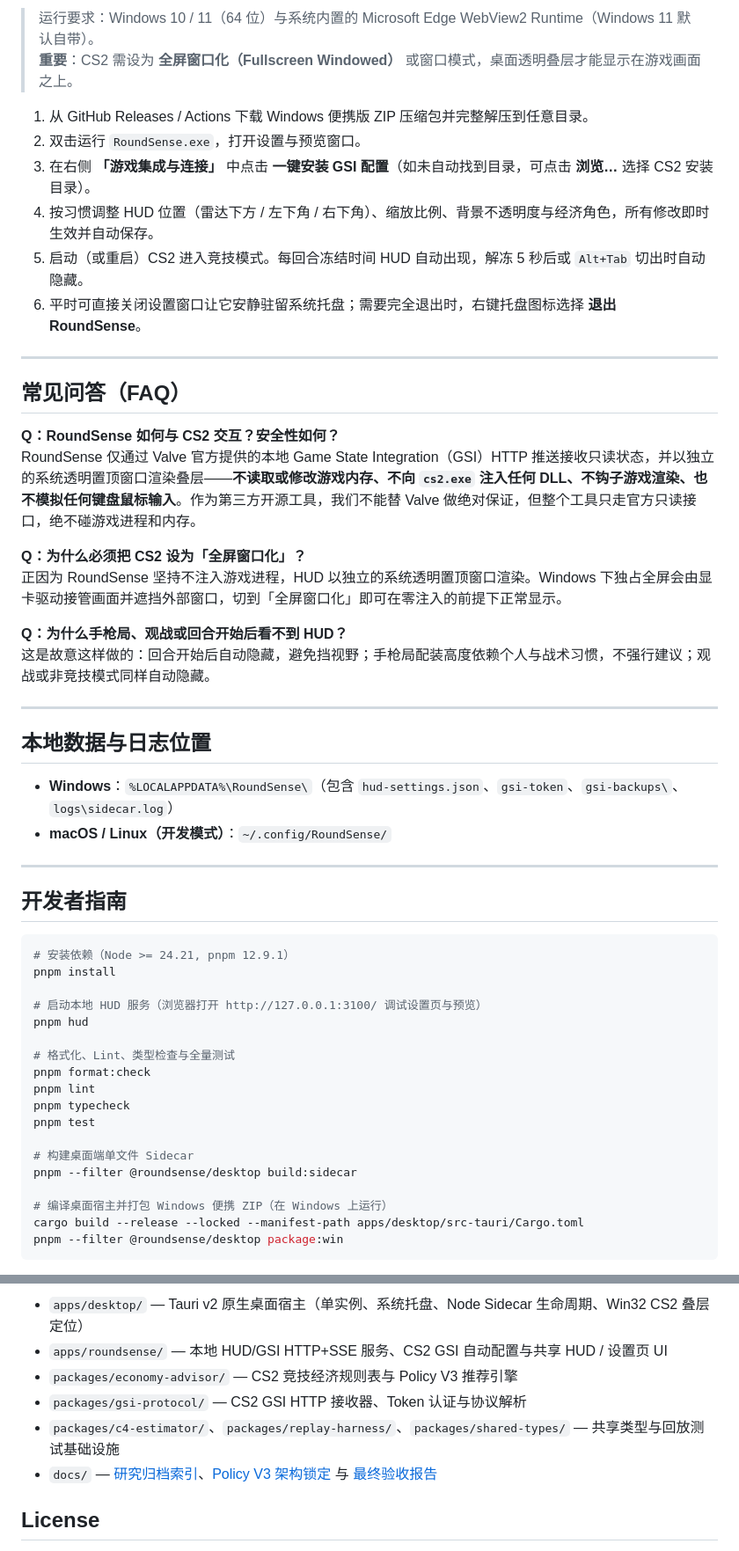
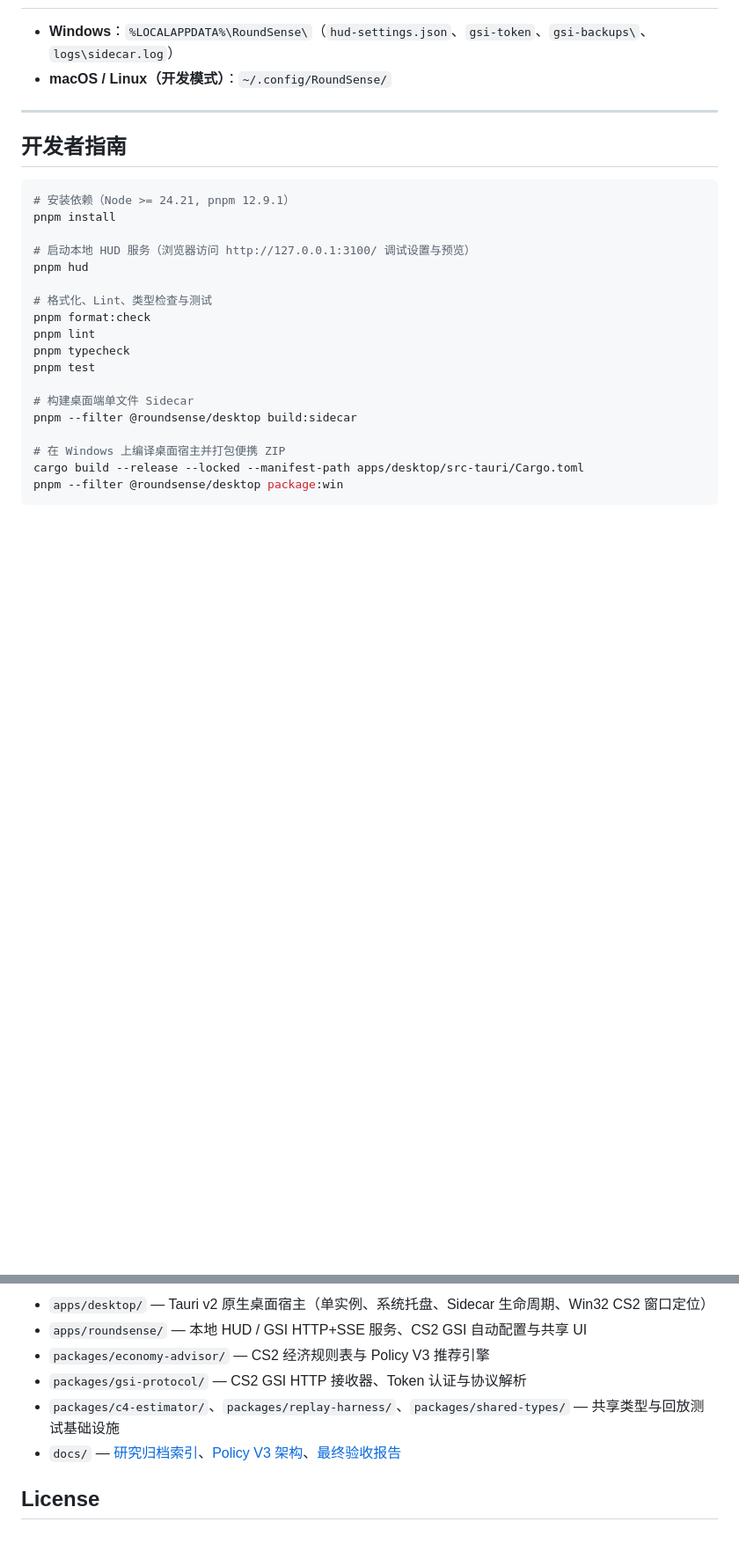
Before and after one commit to Starfie1d1272/cs2-roundsense, a Markdown page: README.md, 2 parts joined by grey strips. Shown at 88% size. GitHub-like rendering; folded sections open; blank space fills up the shorter version.

````diff
--- a/README.md
+++ b/README.md
@@ -104,31 +125,4 @@ RoundSense 参考 **IEM Cologne Major 2026**（202 张职业地图、2.8 万多
-> 运行要求：Windows 10 / 11（64 位）与系统内置的 Microsoft Edge WebView2 Runtime（Windows 11 默认自带）。
-> **重要**：CS2 需设为 **全屏窗口化（Fullscreen Windowed）** 或窗口模式，桌面透明叠层才能显示在游戏画面之上。
-
-1. 从 GitHub Releases / Actions 下载 Windows 便携版 ZIP 压缩包并完整解压到任意目录。
-2. 双击运行 `RoundSense.exe`，打开设置与预览窗口。
-3. 在右侧 **「游戏集成与连接」** 中点击 **一键安装 GSI 配置**（如未自动找到目录，可点击 **浏览…** 选择 CS2 安装目录）。
-4. 按习惯调整 HUD 位置（雷达下方 / 左下角 / 右下角）、缩放比例、背景不透明度与经济角色，所有修改即时生效并自动保存。
-5. 启动（或重启）CS2 进入竞技模式。每回合冻结时间 HUD 自动出现，解冻 5 秒后或 `Alt+Tab` 切出时自动隐藏。
-6. 平时可直接关闭设置窗口让它安静驻留系统托盘；需要完全退出时，右键托盘图标选择 **退出 RoundSense**。
-
----
-
-## 常见问答（FAQ）
-
-**Q：RoundSense 如何与 CS2 交互？安全性如何？**
-RoundSense 仅通过 Valve 官方提供的本地 Game State Integration（GSI）HTTP 推送接收只读状态，并以独立的系统透明置顶窗口渲染叠层——**不读取或修改游戏内存、不向 `cs2.exe` 注入任何 DLL、不钩子游戏渲染、也不模拟任何键盘鼠标输入**。作为第三方开源工具，我们不能替 Valve 做绝对保证，但整个工具只走官方只读接口，绝不碰游戏进程和内存。
-
-**Q：为什么必须把 CS2 设为「全屏窗口化」？**
-正因为 RoundSense 坚持不注入游戏进程，HUD 以独立的系统透明置顶窗口渲染。Windows 下独占全屏会由显卡驱动接管画面并遮挡外部窗口，切到「全屏窗口化」即可在零注入的前提下正常显示。
-
-**Q：为什么手枪局、观战或回合开始后看不到 HUD？**
-这是故意这样做的：回合开始后自动隐藏，避免挡视野；手枪局配装高度依赖个人与战术习惯，不强行建议；观战或非竞技模式同样自动隐藏。
-
----
-
-## 本地数据与日志位置
-
-- **Windows**：`%LOCALAPPDATA%\RoundSense\`（包含 `hud-settings.json`、`gsi-token`、`gsi-backups\`、`logs\sidecar.log`）
+- **Windows**：`%LOCALAPPDATA%\RoundSense\`（`hud-settings.json`、`gsi-token`、`gsi-backups\`、`logs\sidecar.log`）
 - **macOS / Linux（开发模式）**：`~/.config/RoundSense/`
 
 ---
@@ -139,10 +133,10 @@ RoundSense 仅通过 Valve 官方提供的本地 Game State Integration（GSI）
 # 安装依赖（Node >= 24.21, pnpm 12.9.1）
 pnpm install
 
-# 启动本地 HUD 服务（浏览器打开 http://127.0.0.1:3100/ 调试设置页与预览）
+# 启动本地 HUD 服务（浏览器访问 http://127.0.0.1:3100/ 调试设置与预览）
 pnpm hud
 
-# 格式化、Lint、类型检查与全量测试
+# 格式化、Lint、类型检查与测试
 pnpm format:check
 pnpm lint
 pnpm typecheck
@@ -151,7 +145,7 @@ pnpm test
 # 构建桌面端单文件 Sidecar
 pnpm --filter @roundsense/desktop build:sidecar
 
-# 编译桌面宿主并打包 Windows 便携 ZIP（在 Windows 上运行）
+# 在 Windows 上编译桌面宿主并打包便携 ZIP
 cargo build --release --locked --manifest-path apps/desktop/src-tauri/Cargo.toml
 pnpm --filter @roundsense/desktop package:win
 ```
@@ -160,10 +155,12 @@ pnpm --filter @roundsense/desktop package:win
 
-- `apps/desktop/` — Tauri v2 原生桌面宿主（单实例、系统托盘、Node Sidecar 生命周期、Win32 CS2 叠层定位）
-- `apps/roundsense/` — 本地 HUD/GSI HTTP+SSE 服务、CS2 GSI 自动配置与共享 HUD / 设置页 UI
-- `packages/economy-advisor/` — CS2 竞技经济规则表与 Policy V3 推荐引擎
+- `apps/desktop/` — Tauri v2 原生桌面宿主（单实例、系统托盘、Sidecar 生命周期、Win32 CS2 窗口定位）
+- `apps/roundsense/` — 本地 HUD / GSI HTTP+SSE 服务、CS2 GSI 自动配置与共享 UI
+- `packages/economy-advisor/` — CS2 经济规则表与 Policy V3 推荐引擎
 - `packages/gsi-protocol/` — CS2 GSI HTTP 接收器、Token 认证与协议解析
 - `packages/c4-estimator/`、`packages/replay-harness/`、`packages/shared-types/` — 共享类型与回放测试基础设施
-- `docs/` — [研究归档索引](docs/research-index.md)、[Policy V3 架构锁定](docs/policy-v3-architecture.md) 与 [最终验收报告](docs/experiments/policy-v3-final-acceptance.md)
+- `docs/` — [研究归档索引](docs/research-index.md)、[Policy V3 架构](docs/policy-v3-architecture.md)、[最终验收报告](docs/experiments/policy-v3-final-acceptance.md)
+
+</details>
 
 ## License
 
````
Also changed, not shown: other parts of README.md (+91 -69 lines), CHANGELOG.md (added, +29 -0 lines), README.en.md (+101 -104 lines), docs/assets/social-preview.png (added), 3 other files.
